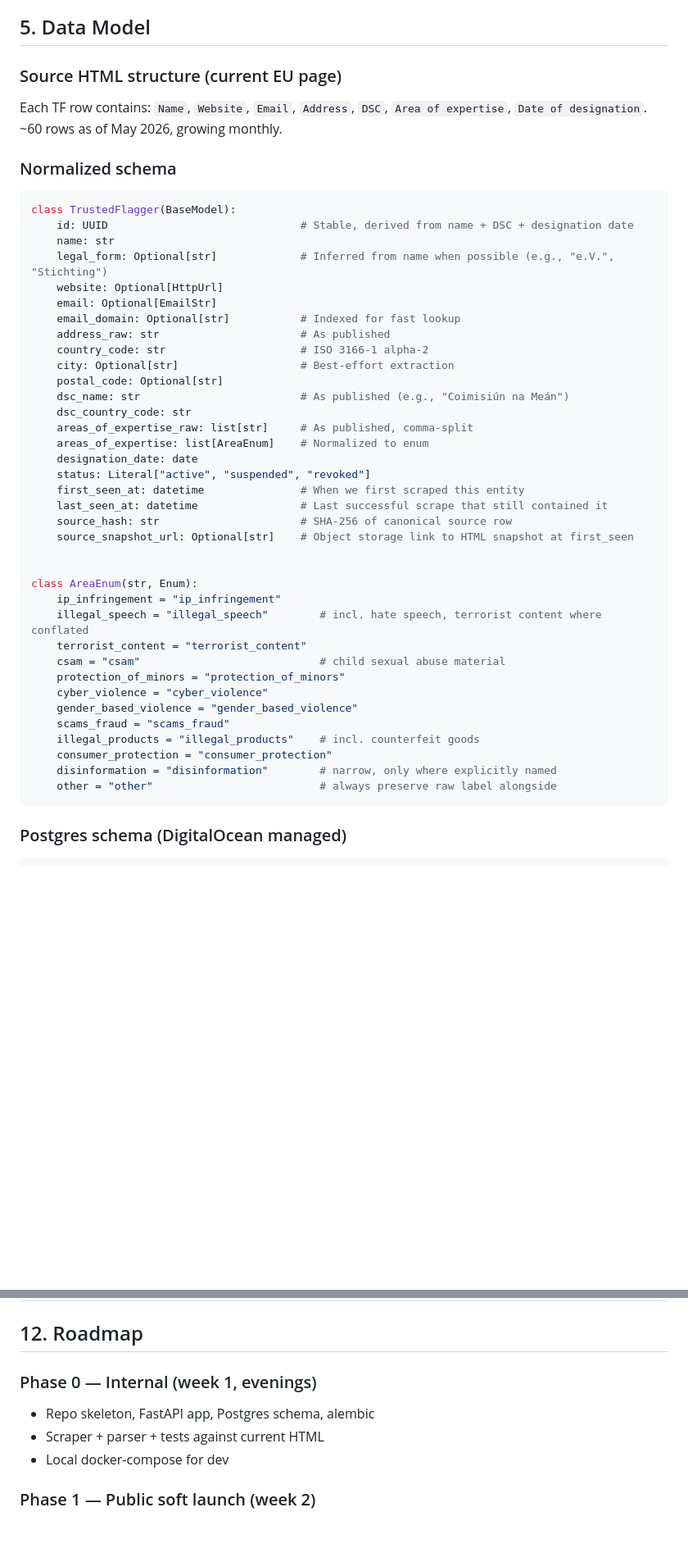
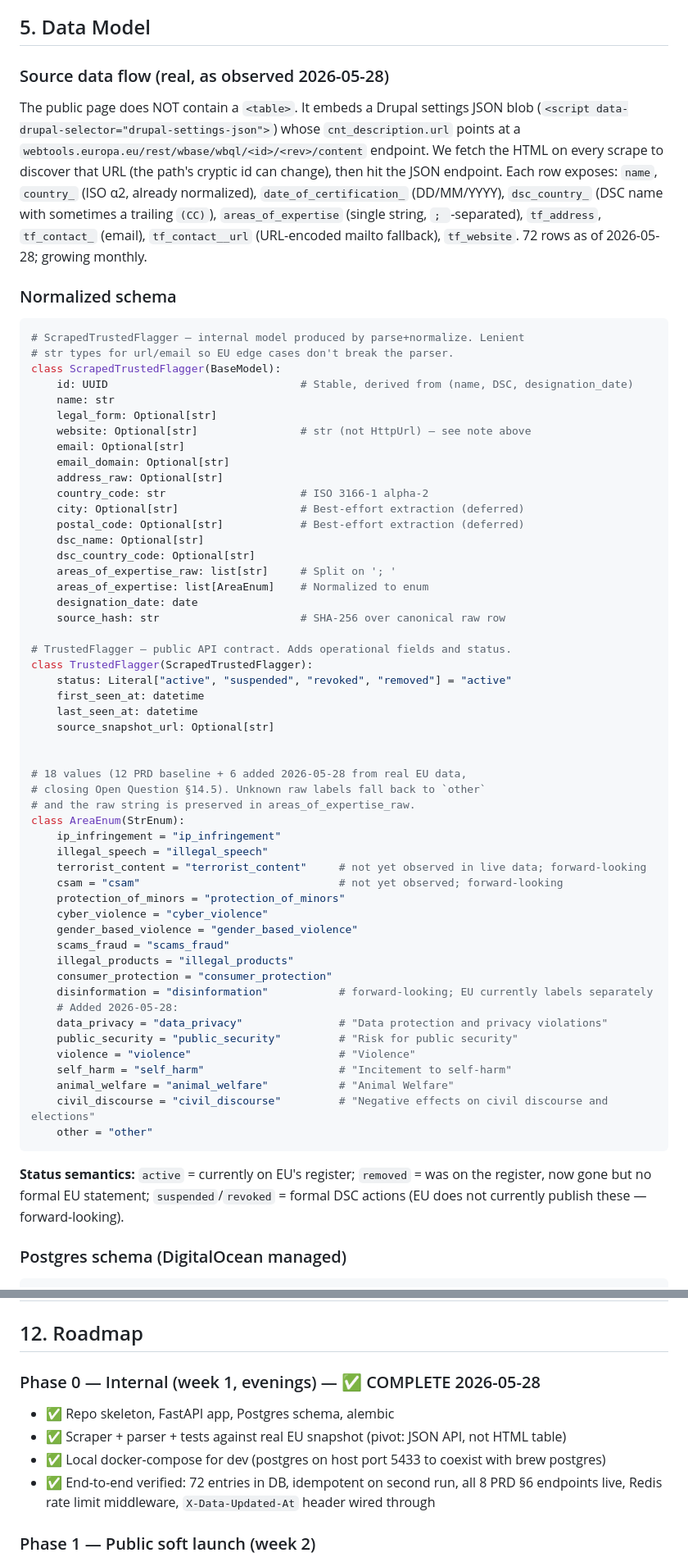
Before and after one commit to kraboo-labs/dsa-api, a Markdown page: prds/active/PRD_dsa-flaggers-api.md, 2 parts joined by grey strips. Shown at 82% size. GitHub-like rendering; blank space fills up the shorter version.

Commit message:
docs(prd): reflect Phase 0 reality — JSON API, expanded enum, closed open questions
PRD now matches what was actually built. Changes:

- Header: bump status to Draft v2 (Phase 0 implemented), record GitHub
  org = kraboo-labs, last-updated 2026-05-28.

- §1 Overview: correct the source-page URL (was /trusted-flaggers, now
  /trusted-flaggers-under-dsa) and explain that the EU page renders TFs
  client-side from a webtools.europa.eu JSON endpoint configured inside a
  Drupal settings blob — not from an HTML <table> as v1 assumed.

- §5 Data Model: replace the source-HTML-row description with the real
  JSON envelope shape; add ScrapedTrustedFlagger (internal) alongside
  TrustedFlagger (public contract); expand AreaEnum to the 18 values
  observed in live data + planned (6 new: data_privacy, public_security,
  violence, self_harm, animal_welfare, civil_discourse); add 'removed'
  to TFStatus literal; clarify status semantics.

- §8 scraper bullets: document the two-step fetch (HTML for snapshot +
  API URL discovery, then JSON), HTML-snapshot persistence path, and the
  Redis dsa:last_scrape_completed_at write that powers X-Data-Updated-At.

- §11 risks: split 'EU changes HTML' into two — structure change (covered
  by HtmlStructureError) and new area labels (covered by 'other' fallback);
  call out monitoring AreaEnum.other rate as the signal for taxonomy
  extension.

- §12 Phase 0: mark complete with the things actually verified end-to-end.

- §14 Open Questions: close §14.3 (org = kraboo-labs) and §14.5 (taxonomy
  resolved).

- Appendix A: correct HTML-parser line — we use a regex over the
  drupal-settings-json script tag; selectolax is still installed but not
  load-bearing.

Co-Authored-By: Claude Opus 4.7 (1M context) <noreply@anthropic.com>

````diff
--- a/prds/active/PRD_dsa-flaggers-api.md
+++ b/prds/active/PRD_dsa-flaggers-api.md
@@ -71,49 +72,66 @@ EU mid-market online platform engineer / compliance ops engineer who has just be
 
 ## 5. Data Model
 
-### Source HTML structure (current EU page)
-Each TF row contains: `Name`, `Website`, `Email`, `Address`, `DSC`, `Area of expertise`, `Date of designation`. ~60 rows as of May 2026, growing monthly.
+### Source data flow (real, as observed 2026-05-28)
+The public page does NOT contain a `<table>`. It embeds a Drupal settings JSON blob (`<script data-drupal-selector="drupal-settings-json">`) whose `cnt_description.url` points at a `webtools.europa.eu/rest/wbase/wbql/<id>/<rev>/content` endpoint. We fetch the HTML on every scrape to discover that URL (the path's cryptic id can change), then hit the JSON endpoint. Each row exposes: `name`, `country_` (ISO α2, already normalized), `date_of_certification_` (DD/MM/YYYY), `dsc_country_` (DSC name with sometimes a trailing `(CC)`), `areas_of_expertise` (single string, `; `-separated), `tf_address`, `tf_contact_` (email), `tf_contact__url` (URL-encoded mailto fallback), `tf_website`. 72 rows as of 2026-05-28; growing monthly.
 
 ### Normalized schema
 
 ```python
-class TrustedFlagger(BaseModel):
-    id: UUID                              # Stable, derived from name + DSC + designation date
+# ScrapedTrustedFlagger — internal model produced by parse+normalize. Lenient
+# str types for url/email so EU edge cases don't break the parser.
+class ScrapedTrustedFlagger(BaseModel):
+    id: UUID                              # Stable, derived from (name, DSC, designation_date)
     name: str
-    legal_form: Optional[str]             # Inferred from name when possible (e.g., "e.V.", "Stichting")
-    website: Optional[HttpUrl]
-    email: Optional[EmailStr]
-    email_domain: Optional[str]           # Indexed for fast lookup
-    address_raw: str                      # As published
+    legal_form: Optional[str]
+    website: Optional[str]                # str (not HttpUrl) — see note above
+    email: Optional[str]
+    email_domain: Optional[str]
+    address_raw: Optional[str]
     country_code: str                     # ISO 3166-1 alpha-2
-    city: Optional[str]                   # Best-effort extraction
-    postal_code: Optional[str]
-    dsc_name: str                         # As published (e.g., "Coimisiún na Meán")
-    dsc_country_code: str
-    areas_of_expertise_raw: list[str]     # As published, comma-split
+    city: Optional[str]                   # Best-effort extraction (deferred)
+    postal_code: Optional[str]            # Best-effort extraction (deferred)
+    dsc_name: Optional[str]
+    dsc_country_code: Optional[str]
+    areas_of_expertise_raw: list[str]     # Split on '; '
     areas_of_expertise: list[AreaEnum]    # Normalized to enum
     designation_date: date
-    status: Literal["active", "suspended", "revoked"]
-    first_seen_at: datetime               # When we first scraped this entity
-    last_seen_at: datetime                # Last successful scrape that still contained it
-    source_hash: str                      # SHA-256 of canonical source row
-    source_snapshot_url: Optional[str]    # Object storage link to HTML snapshot at first_seen
+    source_hash: str                      # SHA-256 over canonical raw row
+
+# TrustedFlagger — public API contract. Adds operational fields and status.
+class TrustedFlagger(ScrapedTrustedFlagger):
+    status: Literal["active", "suspended", "revoked", "removed"] = "active"
+    first_seen_at: datetime
+    last_seen_at: datetime
+    source_snapshot_url: Optional[str]
 
 
-class AreaEnum(str, Enum):
+# 18 values (12 PRD baseline + 6 added 2026-05-28 from real EU data,
+# closing Open Question §14.5). Unknown raw labels fall back to `other`
+# and the raw string is preserved in areas_of_expertise_raw.
+class AreaEnum(StrEnum):
     ip_infringement = "ip_infringement"
-    illegal_speech = "illegal_speech"        # incl. hate speech, terrorist content where conflated
-    terrorist_content = "terrorist_content"
-    csam = "csam"                            # child sexual abuse material
+    illegal_speech = "illegal_speech"
+    terrorist_content = "terrorist_content"     # not yet observed in live data; forward-looking
+    csam = "csam"                               # not yet observed; forward-looking
     protection_of_minors = "protection_of_minors"
     cyber_violence = "cyber_violence"
     gender_based_violence = "gender_based_violence"
     scams_fraud = "scams_fraud"
-    illegal_products = "illegal_products"    # incl. counterfeit goods
+    illegal_products = "illegal_products"
     consumer_protection = "consumer_protection"
-    disinformation = "disinformation"        # narrow, only where explicitly named
-    other = "other"                          # always preserve raw label alongside
+    disinformation = "disinformation"           # forward-looking; EU currently labels separately
+    # Added 2026-05-28:
+    data_privacy = "data_privacy"               # "Data protection and privacy violations"
+    public_security = "public_security"         # "Risk for public security"
+    violence = "violence"                       # "Violence"
+    self_harm = "self_harm"                     # "Incitement to self-harm"
+    animal_welfare = "animal_welfare"           # "Animal Welfare"
+    civil_discourse = "civil_discourse"         # "Negative effects on civil discourse and elections"
+    other = "other"
 ```
+
+**Status semantics:** `active` = currently on EU's register; `removed` = was on the register, now gone but no formal EU statement; `suspended`/`revoked` = formal DSC actions (EU does not currently publish these — forward-looking).
 
 ### Postgres schema (DigitalOcean managed)
 
@@ -370,10 +391,11 @@ If none of these triggers fires within 3 months, treat as a portfolio piece + Ri
 
 ## 12. Roadmap
 
-### Phase 0 — Internal (week 1, evenings)
-- Repo skeleton, FastAPI app, Postgres schema, alembic
-- Scraper + parser + tests against current HTML
-- Local docker-compose for dev
+### Phase 0 — Internal (week 1, evenings) — ✅ COMPLETE 2026-05-28
+- ✅ Repo skeleton, FastAPI app, Postgres schema, alembic
+- ✅ Scraper + parser + tests against real EU snapshot (pivot: JSON API, not HTML table)
+- ✅ Local docker-compose for dev (postgres on host port 5433 to coexist with brew postgres)
+- ✅ End-to-end verified: 72 entries in DB, idempotent on second run, all 8 PRD §6 endpoints live, Redis rate limit middleware, `X-Data-Updated-At` header wired through
 
 ### Phase 1 — Public soft launch (week 2)
 - Deploy to k8s
````
Also changed, not shown: other parts of prds/active/PRD_dsa-flaggers-api.md (+18 -13 lines).
